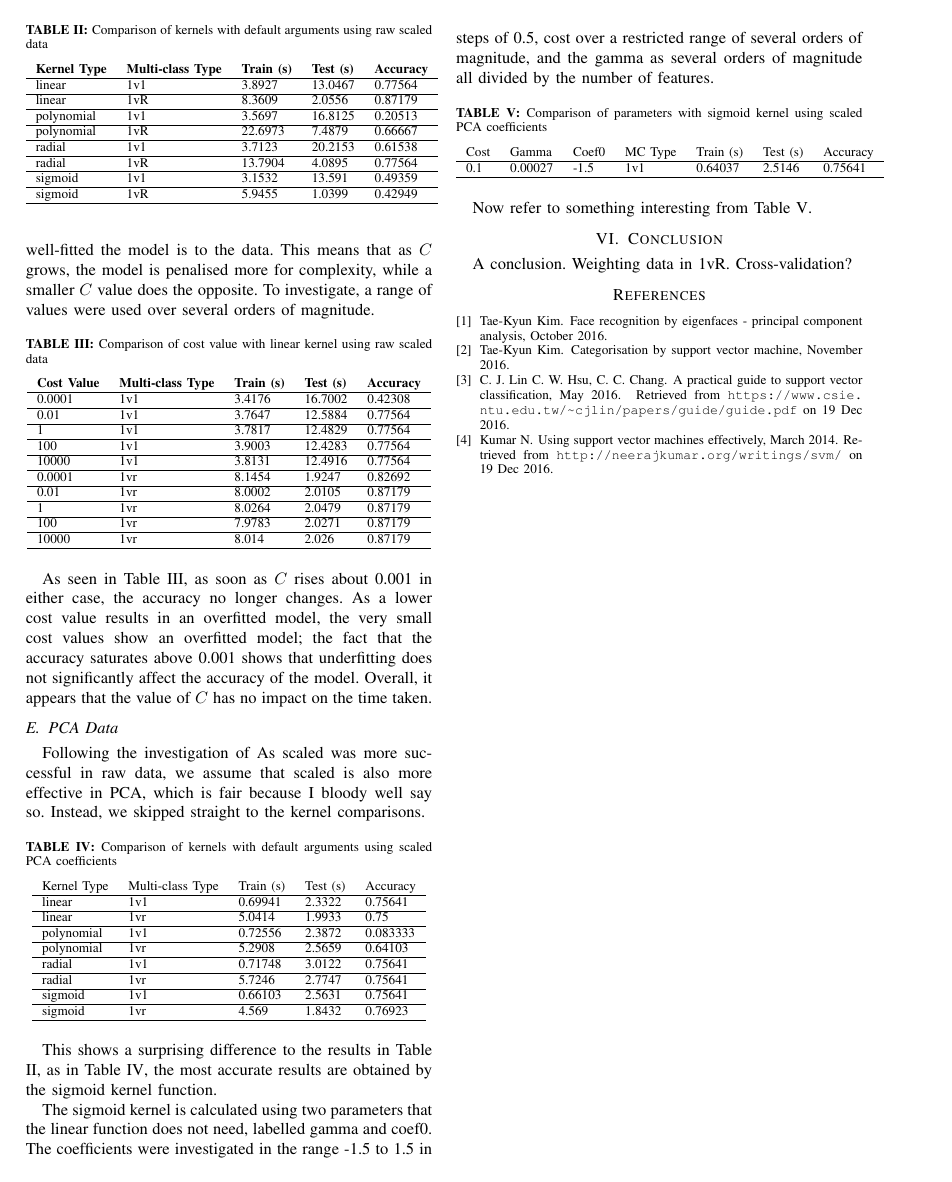
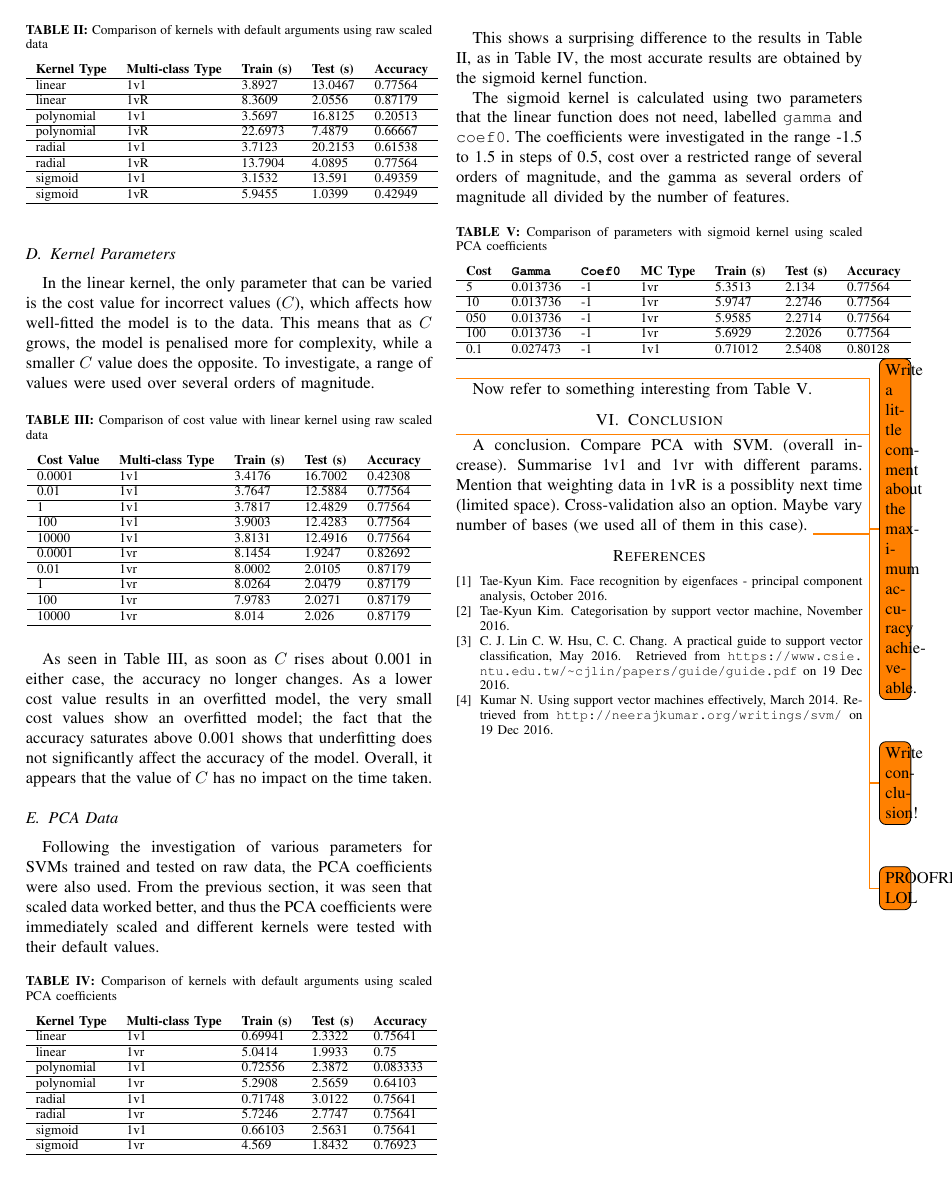
Before and after one commit to michael-hart/PatternRecognitionOne, a LaTeX paper (main.tex): page 6 of 10. Compiled offline with pdfLaTeX.

Commit message:
Final commit before bed.

```diff
--- a/main.tex
+++ b/main.tex
@@ -623,13 +621,13 @@ In the linear kernel, the only parameter that can be varied is the cost value fo
 As seen in Table \ref{tbl:linear_params}, as soon as $C$ rises about 0.001 in either case, the accuracy no longer changes. As a lower cost value results in an overfitted model, the very small cost values show an overfitted model; the fact that the accuracy saturates above 0.001 shows that underfitting does not significantly affect the accuracy of the model. Overall, it appears that the value of $C$ has no impact on the time taken.
 
 \subsection{PCA Data}
-Following the investigation of  As scaled was more successful in raw data, we assume that scaled is also more effective in PCA, which is fair because I bloody well say so. Instead, we skipped straight to the kernel comparisons.
+Following the investigation of various parameters for SVMs trained and tested on raw data, the PCA coefficients were also used. From the previous section, it was seen that scaled data worked better, and thus the PCA coefficients were immediately scaled and different kernels were tested with their default values.
 
 \begin{table}[!ht]
 \centering
 \caption{Comparison of kernels with default arguments using scaled PCA coefficients}\label{tbl:kernel_pca}
 \begin{tabular}{lllll}
-Kernel Type & Multi-class Type & Train (s) & Test (s) & Accuracy\\ \hline
+\textbf{Kernel Type} & \textbf{Multi-class Type} & \textbf{Train (s)} & \textbf{Test (s)} & \textbf{Accuracy}\\ \hline
 linear & 1v1 & 0.69941 & 2.3322 & 0.75641\\ \hline
 linear & 1vr & 5.0414 & 1.9933 & 0.75\\ \hline
 polynomial & 1v1 & 0.72556 & 2.3872 & 0.083333\\ \hline
@@ -652,18 +650,25 @@ The sigmoid kernel is calculated using two parameters that the linear function d
 \centering
 \caption{Comparison of parameters with sigmoid kernel using scaled PCA coefficients}\label{tbl:sigmoid_params}
 \begin{tabular}{lllllll}
-Cost & Gamma & Coef0 & MC Type & Train (s) & Test (s) & Accuracy\\ \hline
-0.1 & 0.00027 & -1.5 & 1v1 & 0.64037 & 2.5146 & 0.75641\\ \hline
+\textbf{Cost} & \textbf{\texttt{Gamma}} & \textbf{\texttt{Coef0}} & \textbf{MC Type} & \textbf{Train (s)} & \textbf{Test (s)} & \textbf{Accuracy}\\ \hline
+5 & 0.013736 & -1 & 1vr & 5.3513 & 2.134 & 0.77564\\ \hline
+10 & 0.013736 & -1 & 1vr & 5.9747 & 2.2746 & 0.77564\\ \hline
+050 & 0.013736 & -1 & 1vr &	5.9585 & 2.2714 & 0.77564\\ \hline
+100 & 0.013736 & -1 & 1vr & 5.6929 & 2.2026 & 0.77564\\ \hline
+0.1 & 0.027473 & -1	& 1v1	& 0.71012	& 2.5408	& 0.80128\\ \hline
 \end{tabular}
 \end{table}
 
+\todo{Write a little comment about the maximum accuracy achieveable.}
 Now refer to something interesting from Table \ref{tbl:sigmoid_params}.
 
 %-------------------------------------------------------------------------------
 % Conclusion
 %-------------------------------------------------------------------------------
 \section{Conclusion}
-A conclusion. Weighting data in 1vR. Cross-validation?
+\todo{Write conclusion!}
+A conclusion. Compare PCA with SVM. (overall increase). Summarise 1v1 and 1vr with different params. Mention that weighting data in 1vR is a possiblity next time (limited space). Cross-validation also an option. Maybe vary number of bases (we used all of them in this case).
+\todo{PROOFREAD LOL}
 
 \bibliographystyle{unsrt}
 \bibliography{pr_refs}
```
Also changed, not shown: pr_refs.bib (+8 -0 lines), main.tex (16 more changed lines).
